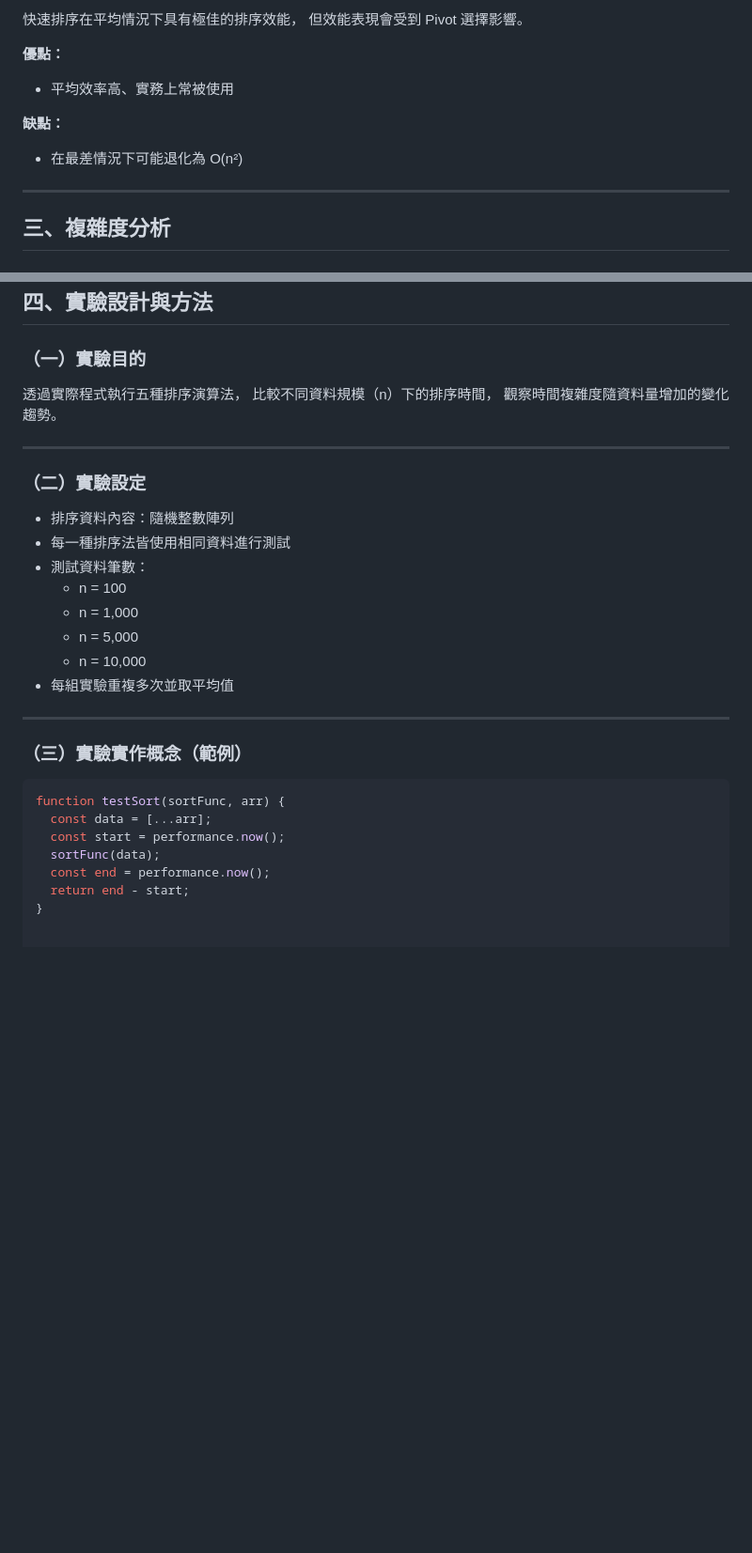
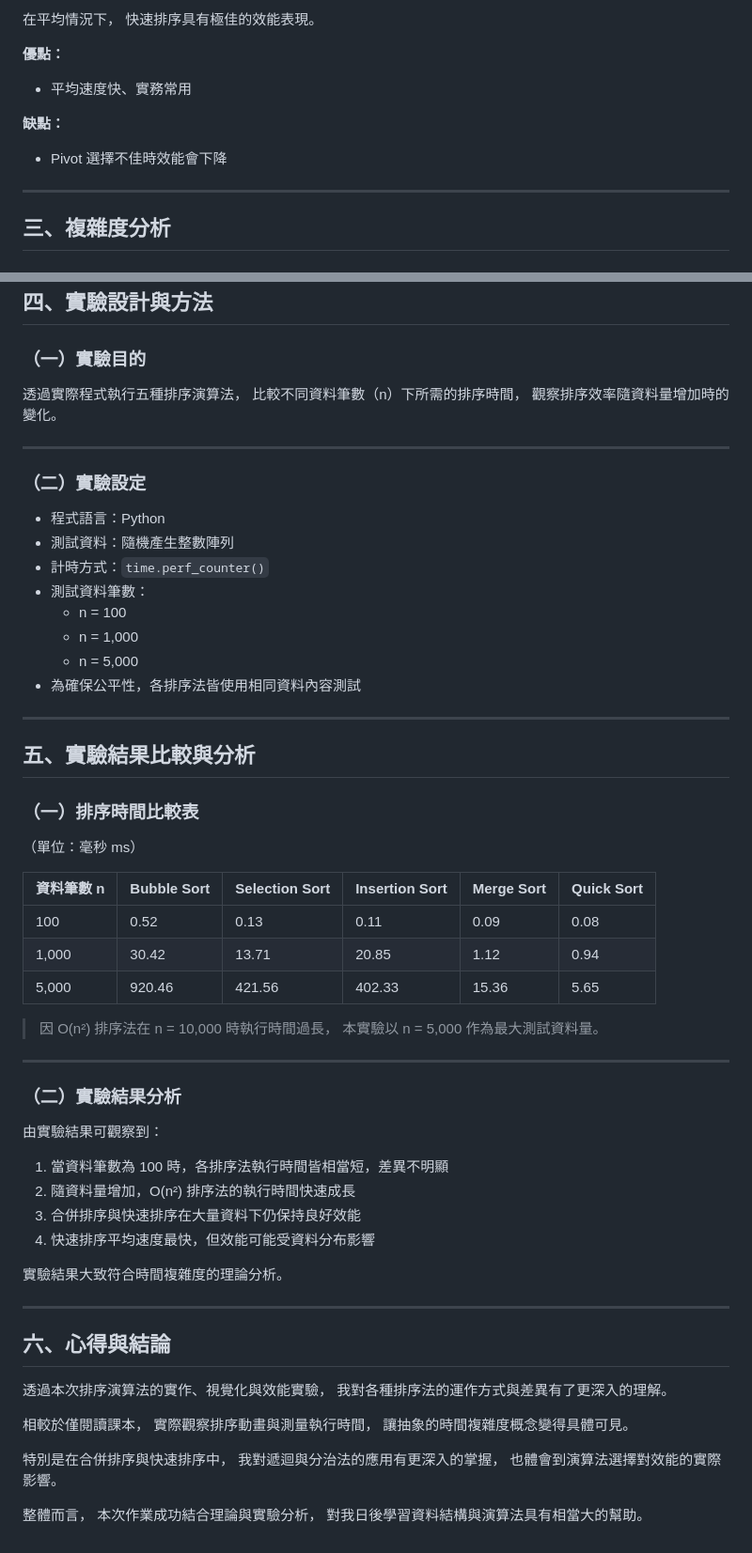
Before and after one commit to olic951004/sort_report, a Markdown page: README.md, 2 parts joined by grey strips. Shown at 94% size. GitHub-like rendering; blank space fills up the shorter version.

````diff
--- a/README.md
+++ b/README.md
@@ -112,12 +110,12 @@ https://olic951004.github.io/sort_report/
 
-快速排序在平均情況下具有極佳的排序效能，
-但效能表現會受到 Pivot 選擇影響。
+在平均情況下，
+快速排序具有極佳的效能表現。
 
 **優點：**
-- 平均效率高、實務上常被使用
+- 平均速度快、實務常用
 
 **缺點：**
-- 在最差情況下可能退化為 O(n²)
+- Pivot 選擇不佳時效能會下降
 
 ---
 
@@ -152,31 +150,66 @@ https://olic951004.github.io/sort_report/
 ### （一）實驗目的
 
 透過實際程式執行五種排序演算法，
-比較不同資料規模（n）下的排序時間，
-觀察時間複雜度隨資料量增加的變化趨勢。
+比較不同資料筆數（n）下所需的排序時間，
+觀察排序效率隨資料量增加時的變化。
 
 ---
 
 ### （二）實驗設定
 
-- 排序資料內容：隨機整數陣列
-- 每一種排序法皆使用相同資料進行測試
+- 程式語言：Python
+- 測試資料：隨機產生整數陣列
+- 計時方式：`time.perf_counter()`
 - 測試資料筆數：
   - n = 100
   - n = 1,000
   - n = 5,000
-  - n = 10,000
-- 每組實驗重複多次並取平均值
+- 為確保公平性，各排序法皆使用相同資料內容測試
 
 ---
 
-### （三）實驗實作概念（範例）
+## 五、實驗結果比較與分析
 
-```javascript
-function testSort(sortFunc, arr) {
-  const data = [...arr];
-  const start = performance.now();
-  sortFunc(data);
-  const end = performance.now();
-  return end - start;
-}
+### （一）排序時間比較表
+（單位：毫秒 ms）
+
+| 資料筆數 n | Bubble Sort | Selection Sort | Insertion Sort | Merge Sort | Quick Sort |
+|------------|-------------|----------------|----------------|------------|------------|
+| 100 | 0.52 | 0.13 | 0.11 | 0.09 | 0.08 |
+| 1,000 | 30.42 | 13.71 | 20.85 | 1.12 | 0.94 |
+| 5,000 | 920.46 | 421.56 | 402.33 | 15.36 | 5.65 |
+
+> 因 O(n²) 排序法在 n = 10,000 時執行時間過長，
+> 本實驗以 n = 5,000 作為最大測試資料量。
+
+---
+
+### （二）實驗結果分析
+
+由實驗結果可觀察到：
+
+1. 當資料筆數為 100 時，各排序法執行時間皆相當短，差異不明顯
+2. 隨資料量增加，O(n²) 排序法的執行時間快速成長
+3. 合併排序與快速排序在大量資料下仍保持良好效能
+4. 快速排序平均速度最快，但效能可能受資料分布影響
+
+實驗結果大致符合時間複雜度的理論分析。
+
+---
+
+## 六、心得與結論
+
+透過本次排序演算法的實作、視覺化與效能實驗，
+我對各種排序法的運作方式與差異有了更深入的理解。
+
+相較於僅閱讀課本，
+實際觀察排序動畫與測量執行時間，
+讓抽象的時間複雜度概念變得具體可見。
+
+特別是在合併排序與快速排序中，
+我對遞迴與分治法的應用有更深入的掌握，
+也體會到演算法選擇對效能的實際影響。
+
+整體而言，
+本次作業成功結合理論與實驗分析，
+對我日後學習資料結構與演算法具有相當大的幫助。
````
Also changed, not shown: other parts of README.md (+35 -37 lines).
